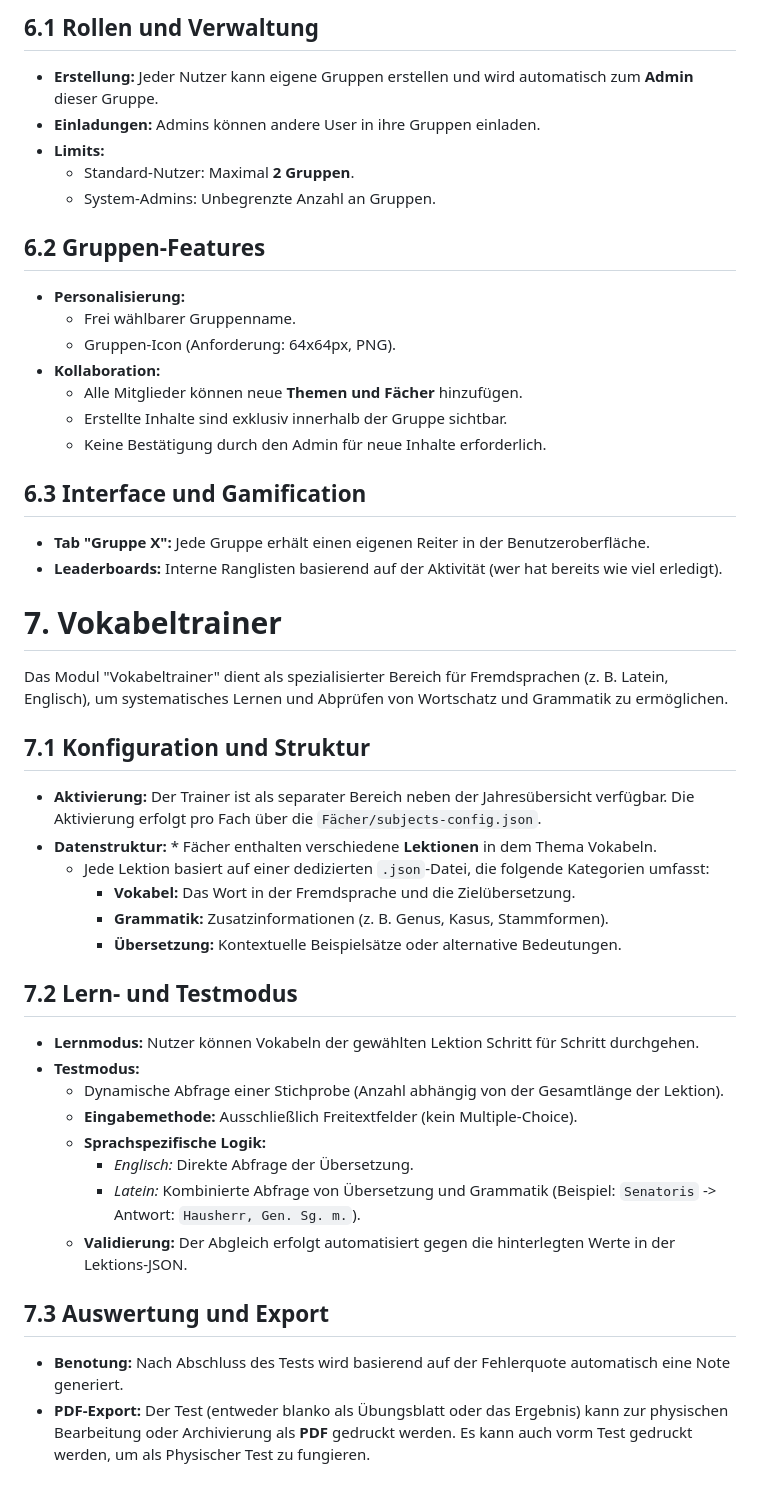
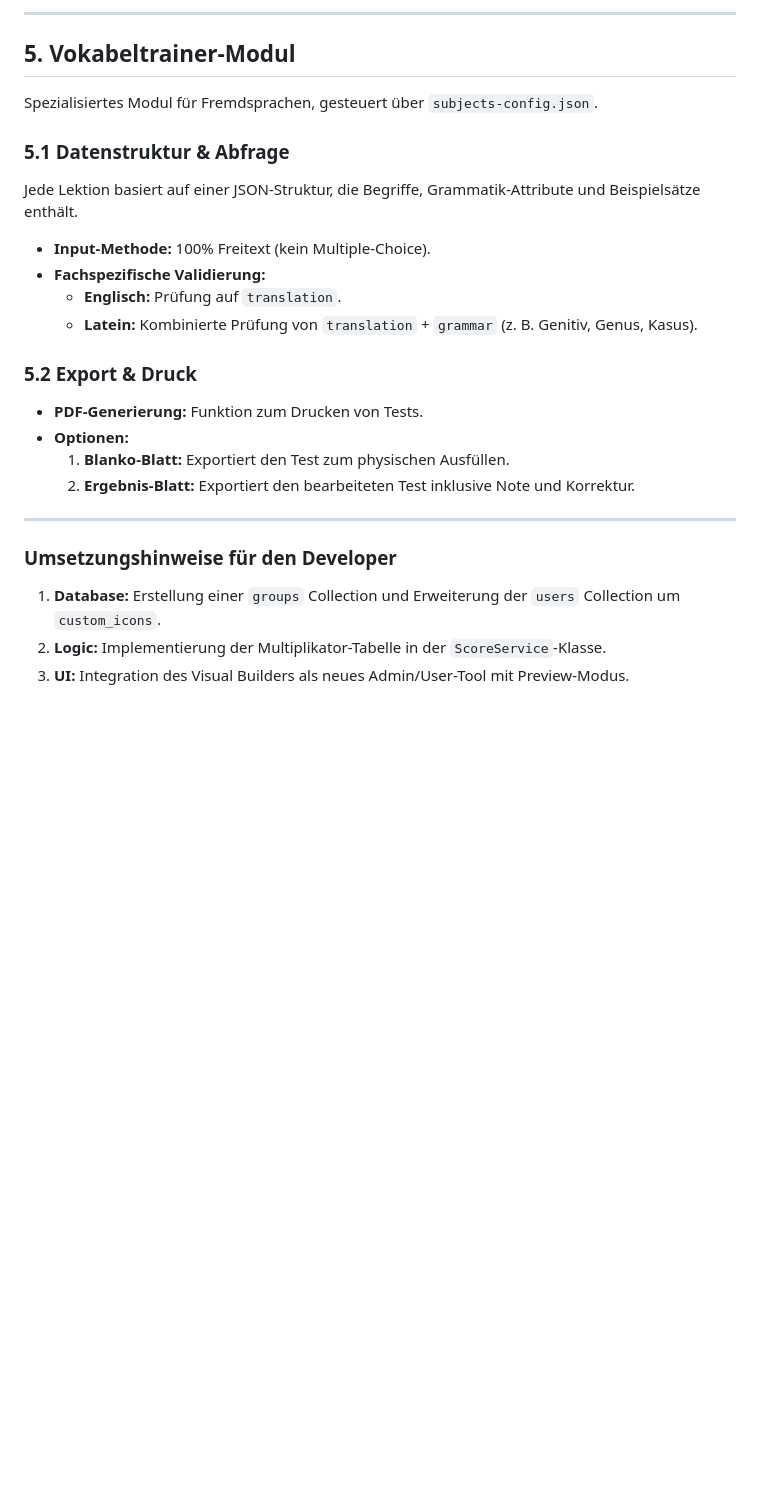
Before and after one commit to SimonLukas102030/LearningForge, a Markdown page: Projektideen_Zukunft.md, the part around one of its changes. Rendered like a GitHub page; blank space fills up the shorter version.

```diff
--- a/Projektideen_Zukunft.md
+++ b/Projektideen_Zukunft.md
@@ -39,46 +66,26 @@ Das Klassensystem ermöglicht es Nutzern, sich in geschlossenen Gruppen zu organ
 
-## 6.1 Rollen und Verwaltung
-* **Erstellung:** Jeder Nutzer kann eigene Gruppen erstellen und wird automatisch zum **Admin** dieser Gruppe.
-* **Einladungen:** Admins können andere User in ihre Gruppen einladen.
-* **Limits:**
-    * Standard-Nutzer: Maximal **2 Gruppen**.
-    * System-Admins: Unbegrenzte Anzahl an Gruppen.
+---
 
-## 6.2 Gruppen-Features
-* **Personalisierung:**
-    * Frei wählbarer Gruppenname.
-    * Gruppen-Icon (Anforderung: 64x64px, PNG).
-* **Kollaboration:**
-    * Alle Mitglieder können neue **Themen und Fächer** hinzufügen.
-    * Erstellte Inhalte sind exklusiv innerhalb der Gruppe sichtbar.
-    * Keine Bestätigung durch den Admin für neue Inhalte erforderlich.
+## 5. Vokabeltrainer-Modul
+Spezialisiertes Modul für Fremdsprachen, gesteuert über `subjects-config.json`.
 
-## 6.3 Interface und Gamification
-* **Tab "Gruppe X":** Jede Gruppe erhält einen eigenen Reiter in der Benutzeroberfläche.
-* **Leaderboards:** Interne Ranglisten basierend auf der Aktivität (wer hat bereits wie viel erledigt).
+### 5.1 Datenstruktur & Abfrage
+Jede Lektion basiert auf einer JSON-Struktur, die Begriffe, Grammatik-Attribute und Beispielsätze enthält.
 
-# 7. Vokabeltrainer
+* **Input-Methode:** 100% Freitext (kein Multiple-Choice).
+* **Fachspezifische Validierung:**
+    * **Englisch:** Prüfung auf `translation`.
+    * **Latein:** Kombinierte Prüfung von `translation` + `grammar` (z. B. Genitiv, Genus, Kasus).
 
-Das Modul "Vokabeltrainer" dient als spezialisierter Bereich für Fremdsprachen (z. B. Latein, Englisch), um systematisches Lernen und Abprüfen von Wortschatz und Grammatik zu ermöglichen.
+### 5.2 Export & Druck
+* **PDF-Generierung:** Funktion zum Drucken von Tests.
+* **Optionen:**
+    1. **Blanko-Blatt:** Exportiert den Test zum physischen Ausfüllen.
+    2. **Ergebnis-Blatt:** Exportiert den bearbeiteten Test inklusive Note und Korrektur.
 
-## 7.1 Konfiguration und Struktur
-* **Aktivierung:** Der Trainer ist als separater Bereich neben der Jahresübersicht verfügbar. Die Aktivierung erfolgt pro Fach über die `Fächer/subjects-config.json`.
-* **Datenstruktur:** * Fächer enthalten verschiedene **Lektionen** in dem Thema Vokabeln.
-    * Jede Lektion basiert auf einer dedizierten `.json`-Datei, die folgende Kategorien umfasst:
-        * **Vokabel:** Das Wort in der Fremdsprache und die Zielübersetzung.
-        * **Grammatik:** Zusatzinformationen (z. B. Genus, Kasus, Stammformen).
-        * **Übersetzung:** Kontextuelle Beispielsätze oder alternative Bedeutungen.
+---
 
-## 7.2 Lern- und Testmodus
-* **Lernmodus:** Nutzer können Vokabeln der gewählten Lektion Schritt für Schritt durchgehen.
-* **Testmodus:**
-    * Dynamische Abfrage einer Stichprobe (Anzahl abhängig von der Gesamtlänge der Lektion).
-    * **Eingabemethode:** Ausschließlich Freitextfelder (kein Multiple-Choice).
-    * **Sprachspezifische Logik:**
-        * *Englisch:* Direkte Abfrage der Übersetzung.
-        * *Latein:* Kombinierte Abfrage von Übersetzung und Grammatik (Beispiel: `Senatoris` -> Antwort: `Hausherr, Gen. Sg. m.`).
-    * **Validierung:** Der Abgleich erfolgt automatisiert gegen die hinterlegten Werte in der Lektions-JSON.
-
-## 7.3 Auswertung und Export
-* **Benotung:** Nach Abschluss des Tests wird basierend auf der Fehlerquote automatisch eine Note generiert.
-* **PDF-Export:** Der Test (entweder blanko als Übungsblatt oder das Ergebnis) kann zur physischen Bearbeitung oder Archivierung als **PDF** gedruckt werden. Es kann auch vorm Test gedruckt werden, um als Physischer Test zu fungieren.
+### Umsetzungshinweise für den Developer
+1. **Database:** Erstellung einer `groups` Collection und Erweiterung der `users` Collection um `custom_icons`.
+2. **Logic:** Implementierung der Multiplikator-Tabelle in der `ScoreService`-Klasse.
+3. **UI:** Integration des Visual Builders als neues Admin/User-Tool mit Preview-Modus.
```
Also changed, not shown: other parts of Projektideen_Zukunft.md (+56 -29 lines).
